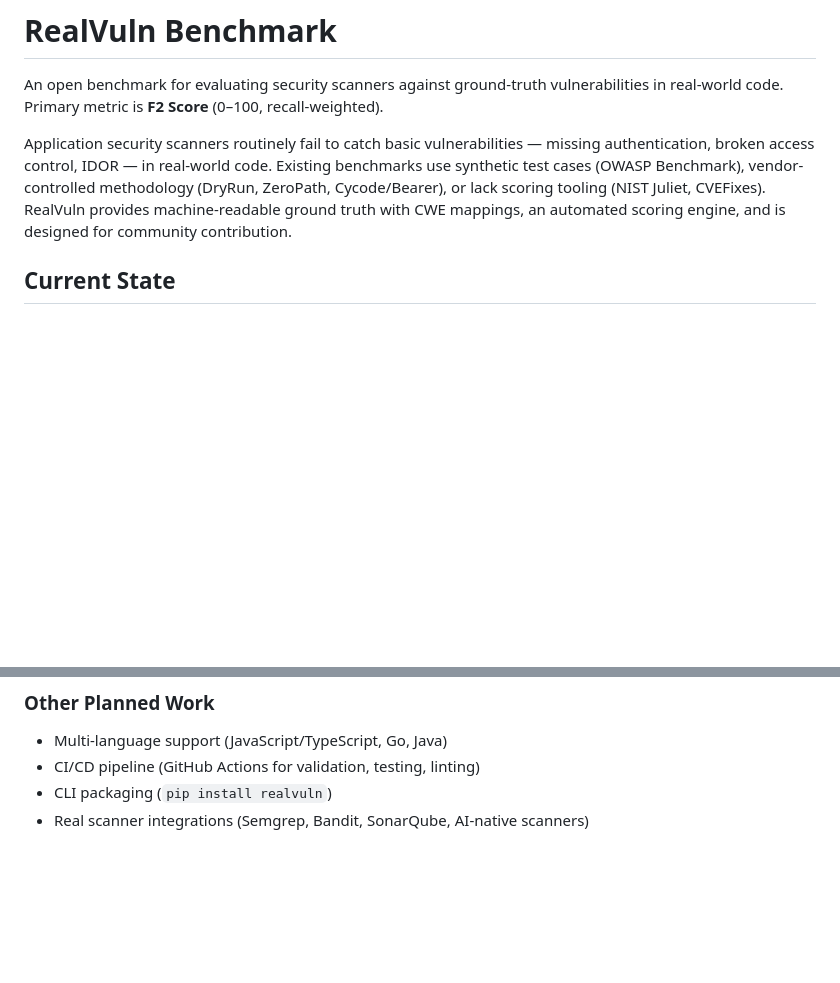
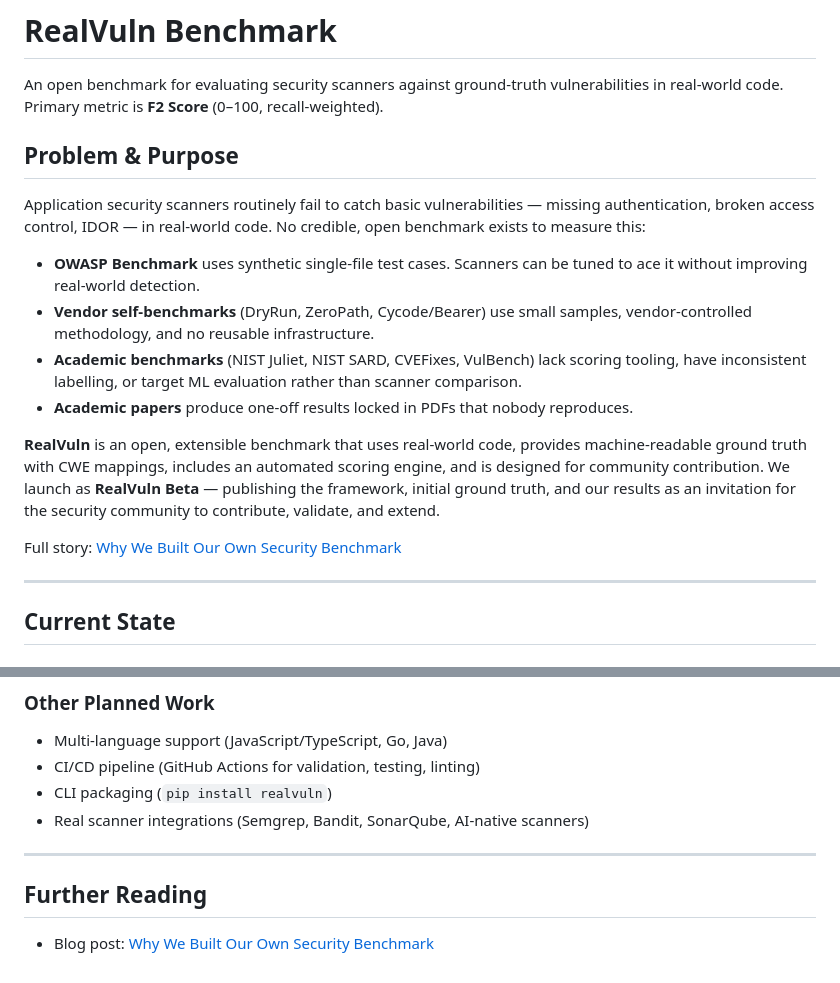
Before and after one commit to kolega-ai/Real-Vuln-Benchmark, a Markdown page: README.md, 2 parts joined by grey strips. Rendered like a GitHub page; blank space fills up the shorter version.

Commit message:
docs: add Problem & Purpose section and Further Reading to README
Co-Authored-By: Claude Opus 4.6 (1M context) <noreply@anthropic.com>

```diff
--- a/README.md
+++ b/README.md
@@ -2,7 +2,20 @@
 
 An open benchmark for evaluating security scanners against ground-truth vulnerabilities in real-world code. Primary metric is **F2 Score** (0–100, recall-weighted).
 
-Application security scanners routinely fail to catch basic vulnerabilities — missing authentication, broken access control, IDOR — in real-world code. Existing benchmarks use synthetic test cases (OWASP Benchmark), vendor-controlled methodology (DryRun, ZeroPath, Cycode/Bearer), or lack scoring tooling (NIST Juliet, CVEFixes). RealVuln provides machine-readable ground truth with CWE mappings, an automated scoring engine, and is designed for community contribution.
+## Problem & Purpose
+
+Application security scanners routinely fail to catch basic vulnerabilities — missing authentication, broken access control, IDOR — in real-world code. No credible, open benchmark exists to measure this:
+
+- **OWASP Benchmark** uses synthetic single-file test cases. Scanners can be tuned to ace it without improving real-world detection.
+- **Vendor self-benchmarks** (DryRun, ZeroPath, Cycode/Bearer) use small samples, vendor-controlled methodology, and no reusable infrastructure.
+- **Academic benchmarks** (NIST Juliet, NIST SARD, CVEFixes, VulBench) lack scoring tooling, have inconsistent labelling, or target ML evaluation rather than scanner comparison.
+- **Academic papers** produce one-off results locked in PDFs that nobody reproduces.
+
+**RealVuln** is an open, extensible benchmark that uses real-world code, provides machine-readable ground truth with CWE mappings, includes an automated scoring engine, and is designed for community contribution. We launch as **RealVuln Beta** — publishing the framework, initial ground truth, and our results as an invitation for the security community to contribute, validate, and extend.
+
+Full story: [Why We Built Our Own Security Benchmark](https://kolega.dev/blog/why-we-built-our-own-security-benchmark)
+
+---
 
 ## Current State
 
@@ -312,3 +325,9 @@ This would be a publishable contribution independent of who wins the benchmark.
 - CI/CD pipeline (GitHub Actions for validation, testing, linting)
 - CLI packaging (`pip install realvuln`)
 - Real scanner integrations (Semgrep, Bandit, SonarQube, AI-native scanners)
+
+---
+
+## Further Reading
+
+- Blog post: [Why We Built Our Own Security Benchmark](https://kolega.dev/blog/why-we-built-our-own-security-benchmark)
```
